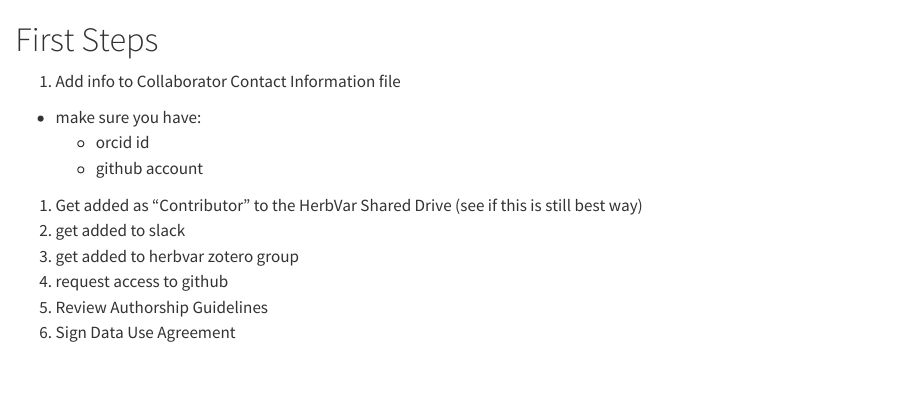
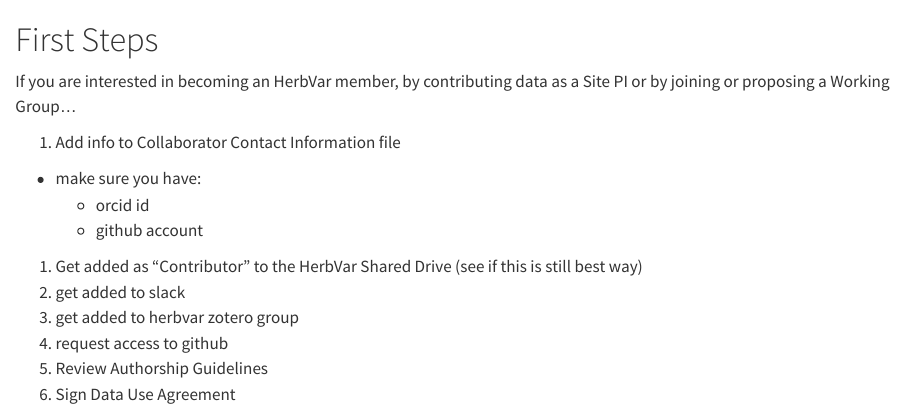
Before and after one commit to HerbVar-Network/herbvar_manual, a Quarto document (new_collaborators/onboarding_intro.qmd): the page in a window 1100 px wide, from its top. Rendered offline with R 4.5, knitr and Pandoc in place of Quarto, with nearby package versions.

Commit message:
first step intro sentence

```diff
--- a/new_collaborators/onboarding_intro.qmd
+++ b/new_collaborators/onboarding_intro.qmd
@@ -1,4 +1,6 @@
 # First Steps
+
+If you are interested in becoming an HerbVar member, by contributing data as a Site PI or by joining or proposing a Working Group...
 
 1. Add info to Collaborator Contact Information file
 - make sure you have:
```
